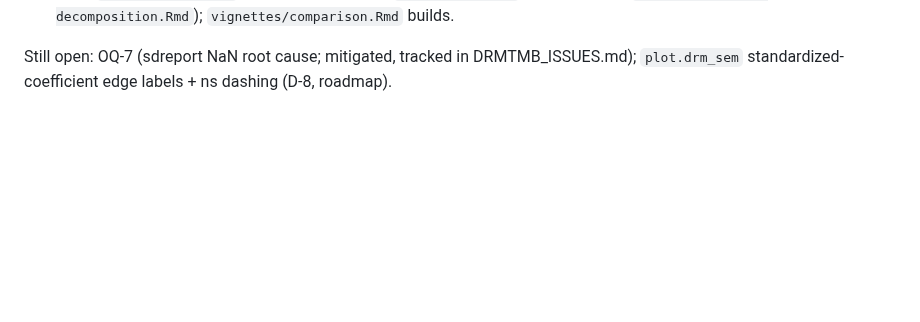
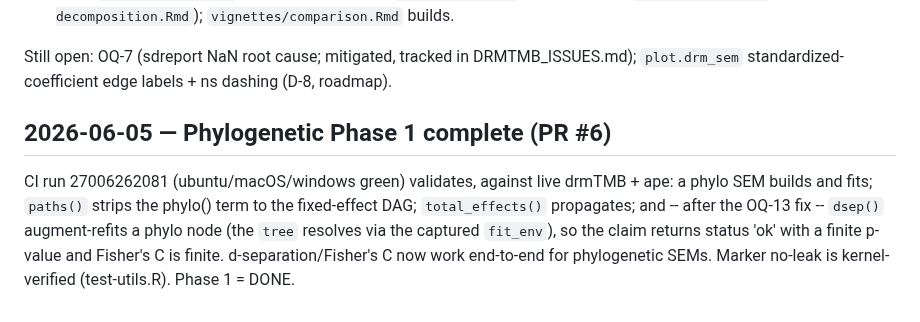
Before and after one commit to itchyshin/drmSEM, a Markdown page: docs/memory/VALIDATION_LEDGER.md, the part around the change. Rendered like a GitHub page; blank space fills up the shorter version.

```diff
--- a/docs/memory/VALIDATION_LEDGER.md
+++ b/docs/memory/VALIDATION_LEDGER.md
@@ -126,3 +126,14 @@ sdreport NaN on the small integration DGP, not failures).
 
 Still open: OQ-7 (sdreport NaN root cause; mitigated, tracked in DRMTMB_ISSUES.md);
 `plot.drm_sem` standardized-coefficient edge labels + ns dashing (D-8, roadmap).
+
+## 2026-06-05 — Phylogenetic Phase 1 complete (PR #6)
+
+CI run 27006262081 (ubuntu/macOS/windows green) validates, against live
+drmTMB + ape: a phylo SEM builds and fits; `paths()` strips the phylo()
+term to the fixed-effect DAG; `total_effects()` propagates; and -- after the
+OQ-13 fix -- `dsep()` augment-refits a phylo node (the `tree` resolves via
+the captured `fit_env`), so the claim returns status 'ok' with a finite
+p-value and Fisher's C is finite. d-separation/Fisher's C now work
+end-to-end for phylogenetic SEMs. Marker no-leak is kernel-verified
+(test-utils.R). Phase 1 = DONE.
```
Also changed, not shown: docs/design/06-phylogenetic-sem.md (+1 -1 lines), docs/memory/AGENT_LOG.md (+7 -0 lines).
